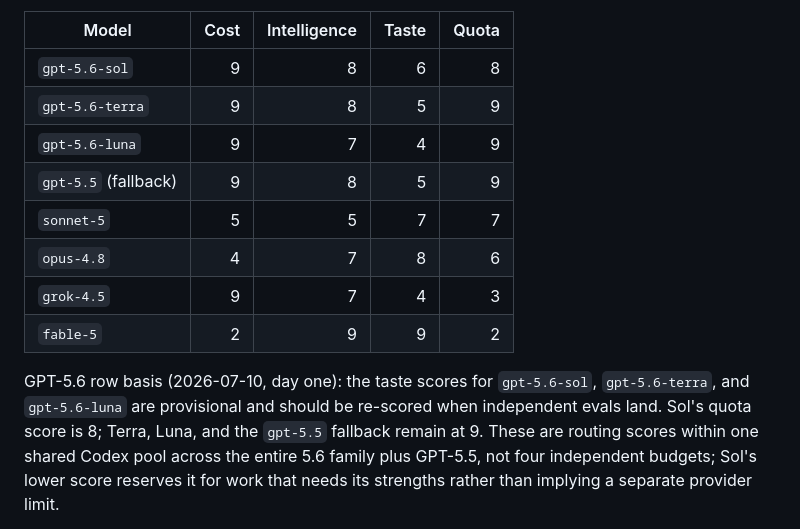
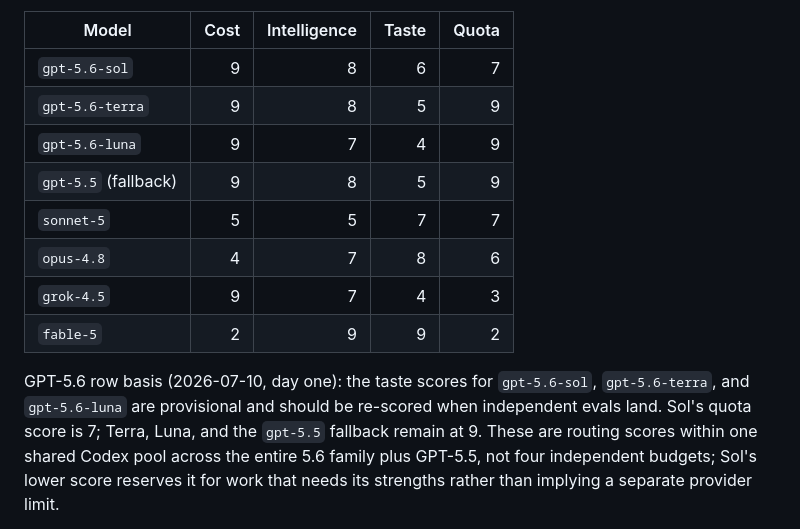
Before and after one commit to axatbhardwaj/Dvandva, a Markdown page: docs/model-selection.md, the part around the change. Rendered like a GitHub page.

Commit message:
docs: set Sol quota score to seven
Dvandva-Checkpoint: 29

```diff
--- a/docs/model-selection.md
+++ b/docs/model-selection.md
@@ -28,7 +28,7 @@ the binding constraint.
 
 | Model | Cost | Intelligence | Taste | Quota |
 |---|---:|---:|---:|---:|
-| `gpt-5.6-sol` | 9 | 8 | 6 | 8 |
+| `gpt-5.6-sol` | 9 | 8 | 6 | 7 |
 | `gpt-5.6-terra` | 9 | 8 | 5 | 9 |
 | `gpt-5.6-luna` | 9 | 7 | 4 | 9 |
 | `gpt-5.5` (fallback) | 9 | 8 | 5 | 9 |
@@ -39,7 +39,7 @@ the binding constraint.
 
 GPT-5.6 row basis (2026-07-10, day one): the taste scores for
 `gpt-5.6-sol`, `gpt-5.6-terra`, and `gpt-5.6-luna` are provisional and should
-be re-scored when independent evals land. Sol's quota score is 8; Terra, Luna,
+be re-scored when independent evals land. Sol's quota score is 7; Terra, Luna,
 and the `gpt-5.5` fallback remain at 9. These are routing scores within one
 shared Codex pool across the entire 5.6 family plus GPT-5.5, not four
 independent budgets; Sol's lower score reserves it for work that needs its
```
